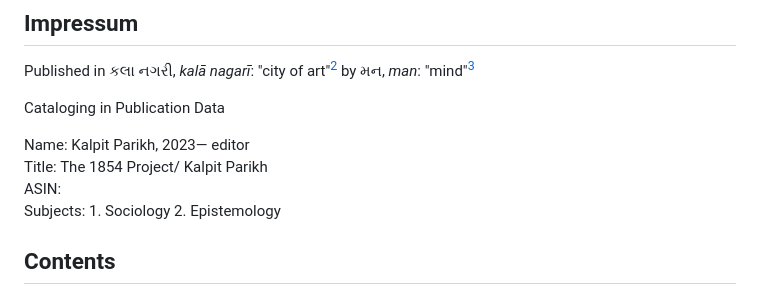
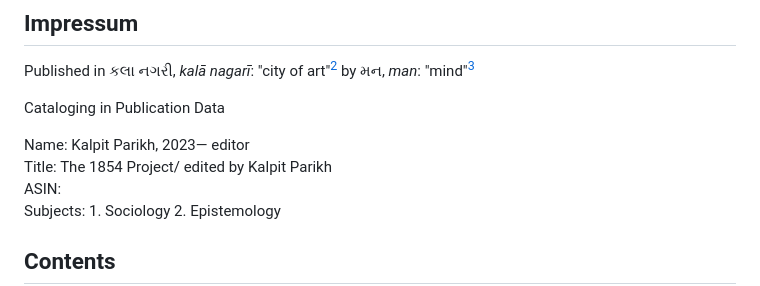
Before and after one commit to 1854books/the1854project, a Markdown page: README.md, the part around the change. Drawn GitHub-style.

```diff
--- a/README.md
+++ b/README.md
@@ -20,7 +20,7 @@ Published in  કલા નગરી, *kalā nagarī*: "city of art"[^2] by મ
 Cataloging in Publication Data
 
 Name: Kalpit Parikh, 2023— editor<br>
-Title: The 1854 Project/ Kalpit Parikh<br>
+Title: The 1854 Project/ edited by Kalpit Parikh<br>
 ASIN:<br>
 Subjects: 1. Sociology 2. Epistemology
 
```
